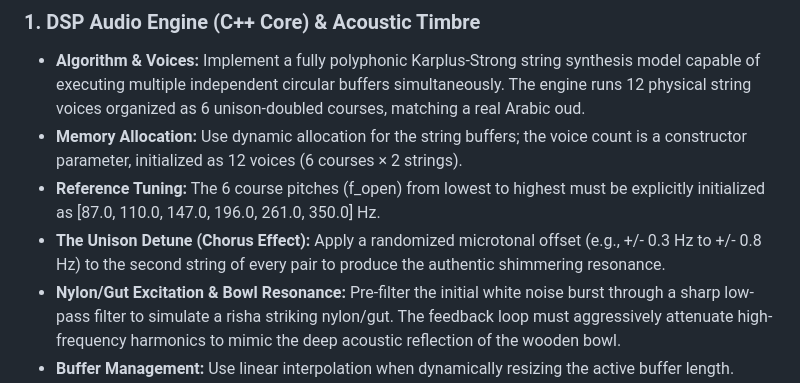
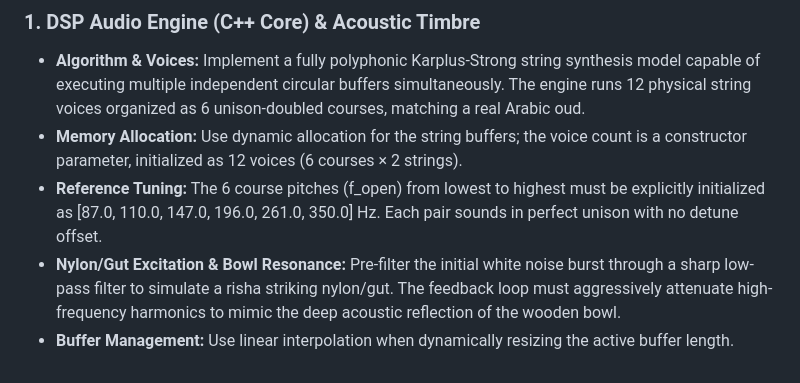
Before and after one commit to Moheb-Mikhael/hit-the-oud, a Markdown page: Hit_the_Oud_Architecture_Blueprint.md, the part around the change. Drawn GitHub-style.

Commit message:
blueprint: drop detune bullet, pairs stay perfect unison

```diff
--- a/Hit_the_Oud_Architecture_Blueprint.md
+++ b/Hit_the_Oud_Architecture_Blueprint.md
@@ -5,8 +5,7 @@
 ### 1. DSP Audio Engine (C++ Core) & Acoustic Timbre
 *   **Algorithm & Voices:** Implement a fully polyphonic Karplus-Strong string synthesis model capable of executing multiple independent circular buffers simultaneously. The engine runs 12 physical string voices organized as 6 unison-doubled courses, matching a real Arabic oud.
 *   **Memory Allocation:** Use dynamic allocation for the string buffers; the voice count is a constructor parameter, initialized as 12 voices (6 courses × 2 strings).
-*   **Reference Tuning:** The 6 course pitches (f_open) from lowest to highest must be explicitly initialized as [87.0, 110.0, 147.0, 196.0, 261.0, 350.0] Hz.
-*   **The Unison Detune (Chorus Effect):** Apply a randomized microtonal offset (e.g., +/- 0.3 Hz to +/- 0.8 Hz) to the second string of every pair to produce the authentic shimmering resonance.
+*   **Reference Tuning:** The 6 course pitches (f_open) from lowest to highest must be explicitly initialized as [87.0, 110.0, 147.0, 196.0, 261.0, 350.0] Hz. Each pair sounds in perfect unison with no detune offset.
 *   **Nylon/Gut Excitation & Bowl Resonance:** Pre-filter the initial white noise burst through a sharp low-pass filter to simulate a risha striking nylon/gut. The feedback loop must aggressively attenuate high-frequency harmonics to mimic the deep acoustic reflection of the wooden bowl.
 *   **Buffer Management:** Use linear interpolation when dynamically resizing the active buffer length. Dynamically adjust the low-pass filter coefficient to slightly brighten the tone as pitch increases.
 
```
